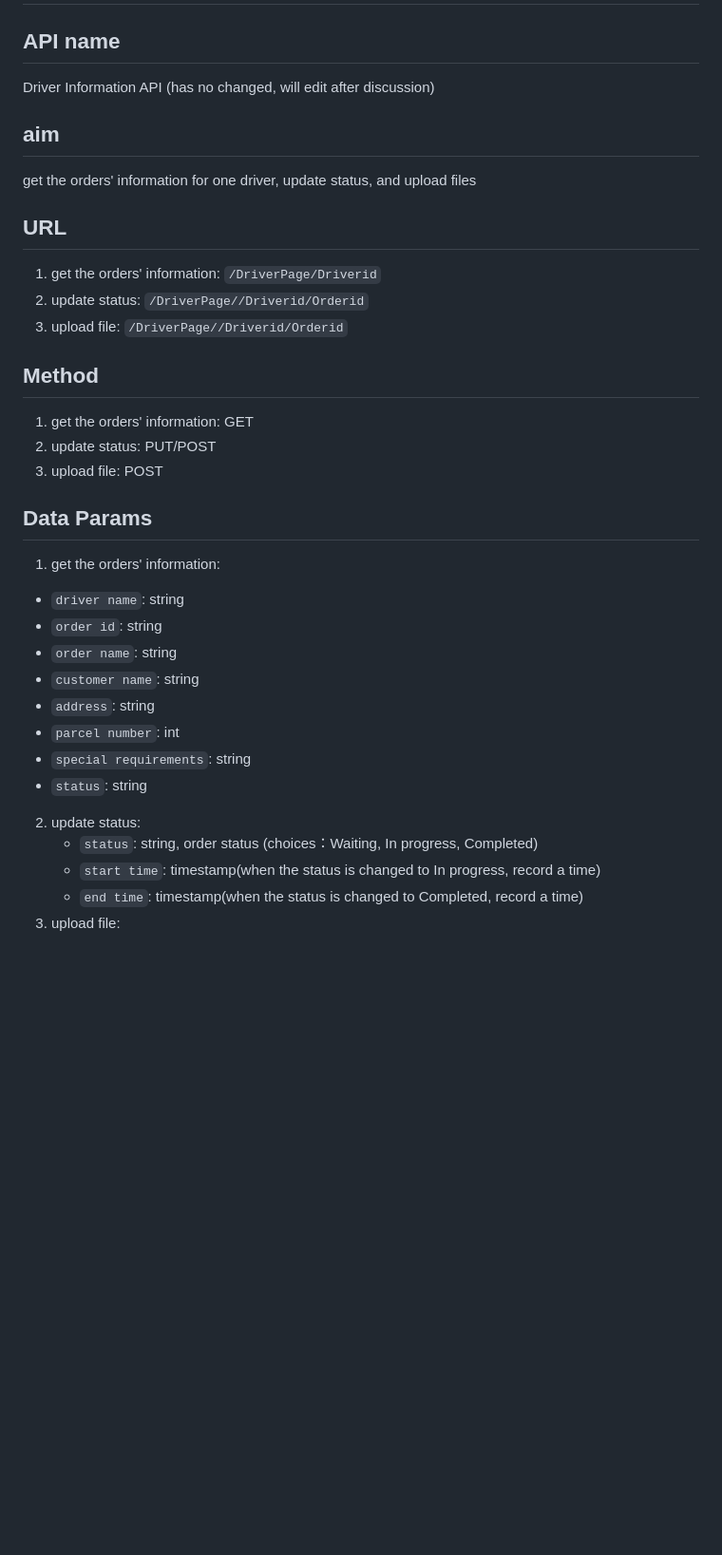
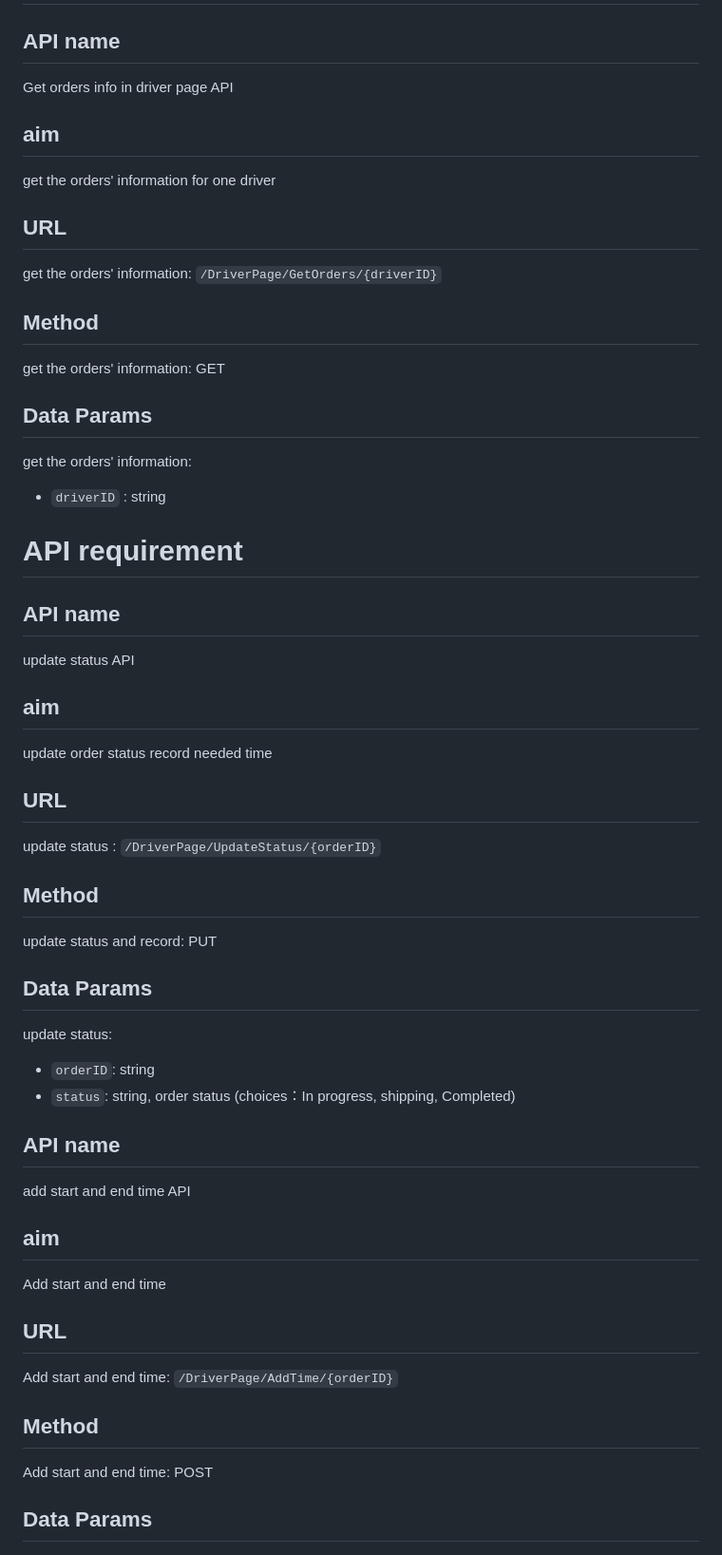
Before and after one commit to HuitingUTAS/iMove-Project, a Markdown page: frontend/page_requirments.md, the part around the change printed below. Shown: that part at 95% size. Drawn GitHub-style; blank space fills up the shorter version.

Commit message:
Update page_requirments.md
changed all page requirement

```diff
--- a/frontend/page_requirments.md
+++ b/frontend/page_requirments.md
@@ -1298,38 +1299,66 @@ Get driver of each car:
 
 ## API name
 
-Driver Information API (has no changed, will edit after discussion)
+Get orders info in driver page API
 
 ## aim
 
-get the orders' information for one driver, update status, and upload files
+get the orders' information for one driver
 
 ## URL
 
-1. get the orders' information: `/DriverPage/Driverid`
-2. update status: `/DriverPage//Driverid/Orderid`
-3. upload file: `/DriverPage//Driverid/Orderid`
+get the orders' information: `/DriverPage/GetOrders/{driverID}`
 
 ## Method
 
-1. get the orders' information: GET
-2. update status: PUT/POST
-3. upload file: POST
+get the orders' information: GET
 
 ## Data Params
 
-1. get the orders' information:
+get the orders' information:
 
-- `driver name`: string
-- `order id`: string
-- `order name`: string
-- `customer name`: string
-- `address`: string
-- `parcel number`: int
-- `special requirements`: string
-- `status`: string
+- `driverID` : string
 
-2. update status:
-   - `status`: string, order status (choices：Waiting, In progress, Completed)
-   - `start time`: timestamp(when the status is changed to In progress, record a time)
-   - `end time`: timestamp(when the status is changed to Completed, record a time)
+# API requirement
+
+## API name
+
+update status API
+
+## aim
+
+update order status record needed time
+
+## URL
+
+update status : `/DriverPage/UpdateStatus/{orderID}`
+
+## Method
+
+update status and record: PUT
+
+## Data Params
+
+update status:
+
+- `orderID`: string
+- `status`: string, order status (choices：In progress, shipping, Completed)
+
+## API name
+
+add start and end time API
+
+## aim
+
+Add start and end time
+
+## URL
+
+Add start and end time: `/DriverPage/AddTime/{orderID}`
+
+## Method
+
+Add start and end time: POST
+
+## Data Params
+
```
Also changed, not shown: other parts of frontend/page_requirments.md (+29 -4 lines).
